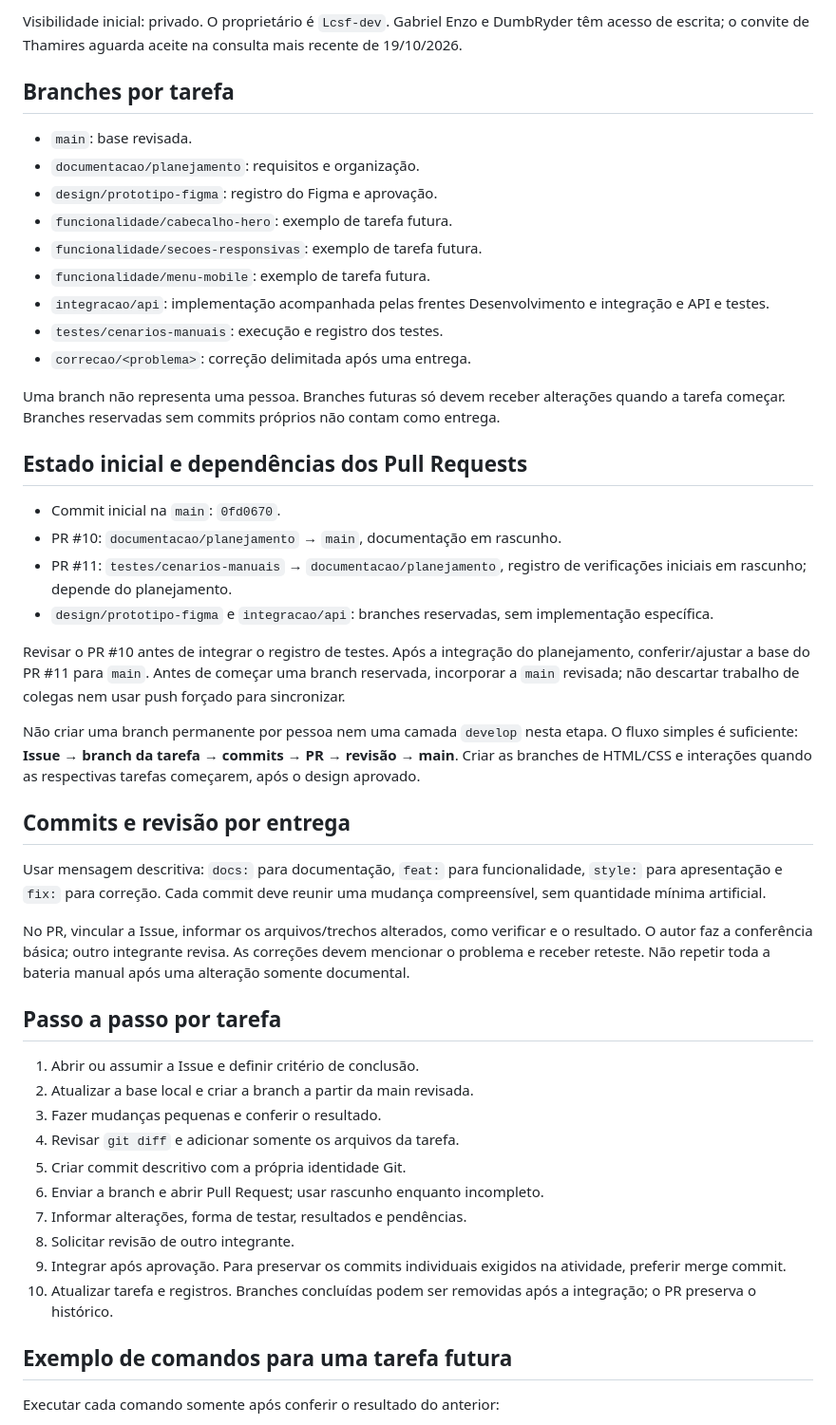
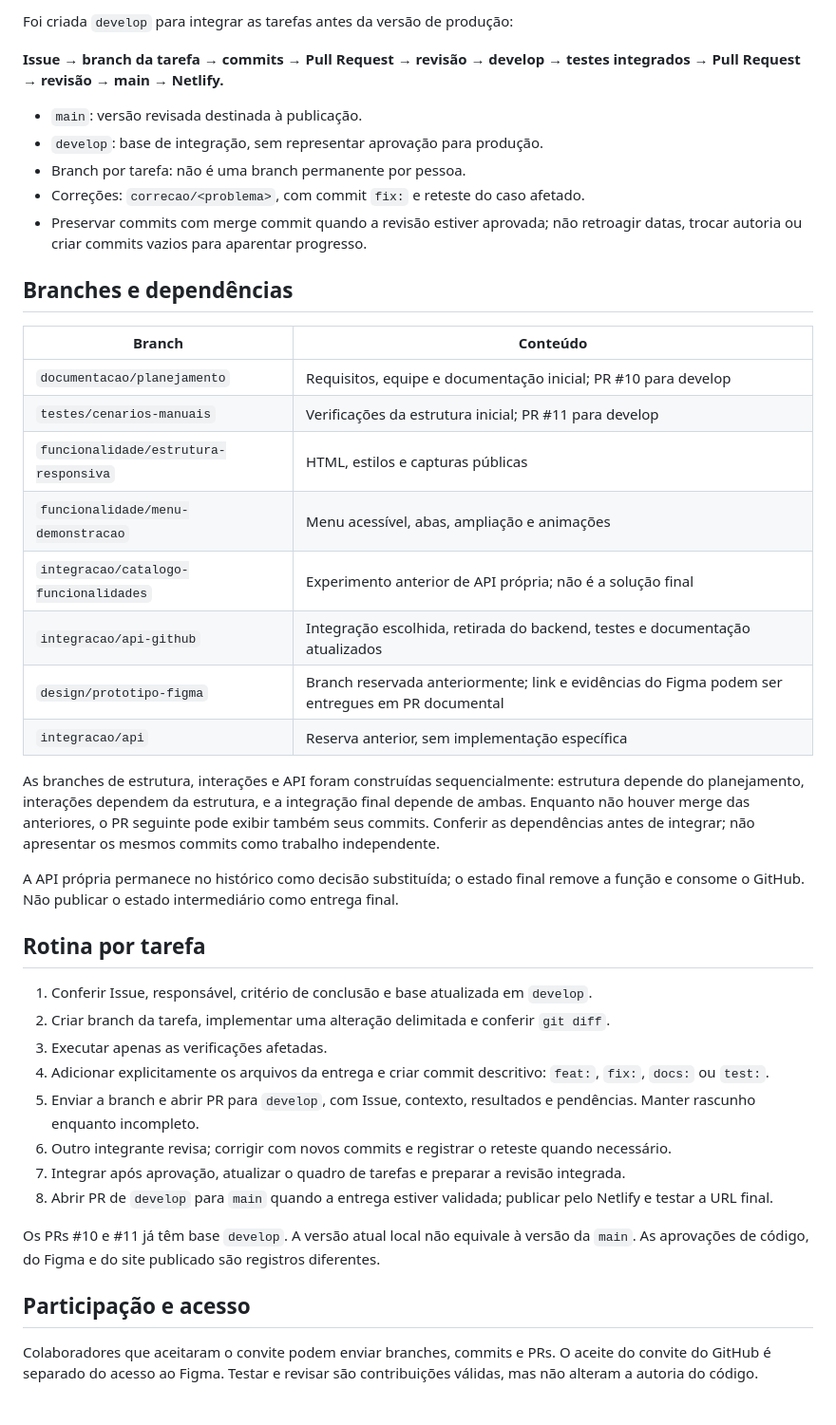
Before and after one commit to Lcsf-dev/landing-page-focus-clinica, a Markdown page: docs/fluxo-git.md, the part around one of its changes. Shown at 95% size. Drawn GitHub-style.

```diff
--- a/docs/fluxo-git.md
+++ b/docs/fluxo-git.md
@@ -6,51 +6,45 @@
 
-Visibilidade inicial: privado. O proprietário é `Lcsf-dev`. Gabriel Enzo e DumbRyder têm acesso de escrita; o convite de Thamires aguarda aceite na consulta mais recente de 19/10/2026.
+Foi criada `develop` para integrar as tarefas antes da versão de produção:
 
-## Branches por tarefa
+**Issue → branch da tarefa → commits → Pull Request → revisão → develop → testes integrados → Pull Request → revisão → main → Netlify.**
 
-- `main`: base revisada.
-- `documentacao/planejamento`: requisitos e organização.
-- `design/prototipo-figma`: registro do Figma e aprovação.
-- `funcionalidade/cabecalho-hero`: exemplo de tarefa futura.
-- `funcionalidade/secoes-responsivas`: exemplo de tarefa futura.
-- `funcionalidade/menu-mobile`: exemplo de tarefa futura.
-- `integracao/api`: implementação acompanhada pelas frentes Desenvolvimento e integração e API e testes.
-- `testes/cenarios-manuais`: execução e registro dos testes.
-- `correcao/<problema>`: correção delimitada após uma entrega.
+- `main`: versão revisada destinada à publicação.
+- `develop`: base de integração, sem representar aprovação para produção.
+- Branch por tarefa: não é uma branch permanente por pessoa.
+- Correções: `correcao/<problema>`, com commit `fix:` e reteste do caso afetado.
+- Preservar commits com merge commit quando a revisão estiver aprovada; não retroagir datas, trocar autoria ou criar commits vazios para aparentar progresso.
 
-Uma branch não representa uma pessoa. Branches futuras só devem receber alterações quando a tarefa começar. Branches reservadas sem commits próprios não contam como entrega.
+## Branches e dependências
 
-## Estado inicial e dependências dos Pull Requests
+| Branch | Conteúdo |
+| --- | --- |
+| `documentacao/planejamento` | Requisitos, equipe e documentação inicial; PR #10 para develop |
+| `testes/cenarios-manuais` | Verificações da estrutura inicial; PR #11 para develop |
+| `funcionalidade/estrutura-responsiva` | HTML, estilos e capturas públicas |
+| `funcionalidade/menu-demonstracao` | Menu acessível, abas, ampliação e animações |
+| `integracao/catalogo-funcionalidades` | Experimento anterior de API própria; não é a solução final |
+| `integracao/api-github` | Integração escolhida, retirada do backend, testes e documentação atualizados |
+| `design/prototipo-figma` | Branch reservada anteriormente; link e evidências do Figma podem ser entregues em PR documental |
+| `integracao/api` | Reserva anterior, sem implementação específica |
 
-- Commit inicial na `main`: `0fd0670`.
-- PR #10: `documentacao/planejamento` → `main`, documentação em rascunho.
-- PR #11: `testes/cenarios-manuais` → `documentacao/planejamento`, registro de verificações iniciais em rascunho; depende do planejamento.
-- `design/prototipo-figma` e `integracao/api`: branches reservadas, sem implementação específica.
+As branches de estrutura, interações e API foram construídas sequencialmente: estrutura depende do planejamento, interações dependem da estrutura, e a integração final depende de ambas. Enquanto não houver merge das anteriores, o PR seguinte pode exibir também seus commits. Conferir as dependências antes de integrar; não apresentar os mesmos commits como trabalho independente.
 
-Revisar o PR #10 antes de integrar o registro de testes. Após a integração do planejamento, conferir/ajustar a base do PR #11 para `main`. Antes de começar uma branch reservada, incorporar a `main` revisada; não descartar trabalho de colegas nem usar push forçado para sincronizar.
+A API própria permanece no histórico como decisão substituída; o estado final remove a função e consome o GitHub. Não publicar o estado intermediário como entrega final.
 
-Não criar uma branch permanente por pessoa nem uma camada `develop` nesta etapa. O fluxo simples é suficiente: **Issue → branch da tarefa → commits → PR → revisão → main**. Criar as branches de HTML/CSS e interações quando as respectivas tarefas começarem, após o design aprovado.
+## Rotina por tarefa
 
-## Commits e revisão por entrega
+1. Conferir Issue, responsável, critério de conclusão e base atualizada em `develop`.
+2. Criar branch da tarefa, implementar uma alteração delimitada e conferir `git diff`.
+3. Executar apenas as verificações afetadas.
+4. Adicionar explicitamente os arquivos da entrega e criar commit descritivo: `feat:`, `fix:`, `docs:` ou `test:`.
+5. Enviar a branch e abrir PR para `develop`, com Issue, contexto, resultados e pendências. Manter rascunho enquanto incompleto.
+6. Outro integrante revisa; corrigir com novos commits e registrar o reteste quando necessário.
+7. Integrar após aprovação, atualizar o quadro de tarefas e preparar a revisão integrada.
+8. Abrir PR de `develop` para `main` quando a entrega estiver validada; publicar pelo Netlify e testar a URL final.
 
-Usar mensagem descritiva: `docs:` para documentação, `feat:` para funcionalidade, `style:` para apresentação e `fix:` para correção. Cada commit deve reunir uma mudança compreensível, sem quantidade mínima artificial.
+Os PRs #10 e #11 já têm base `develop`. A versão atual local não equivale à versão da `main`. As aprovações de código, do Figma e do site publicado são registros diferentes.
 
-No PR, vincular a Issue, informar os arquivos/trechos alterados, como verificar e o resultado. O autor faz a conferência básica; outro integrante revisa. As correções devem mencionar o problema e receber reteste. Não repetir toda a bateria manual após uma alteração somente documental.
+## Participação e acesso
 
-## Passo a passo por tarefa
+Colaboradores que aceitaram o convite podem enviar branches, commits e PRs. O aceite do convite do GitHub é separado do acesso ao Figma. Testar e revisar são contribuições válidas, mas não alteram a autoria do código.
 
-1. Abrir ou assumir a Issue e definir critério de conclusão.
-2. Atualizar a base local e criar a branch a partir da main revisada.
-3. Fazer mudanças pequenas e conferir o resultado.
-4. Revisar `git diff` e adicionar somente os arquivos da tarefa.
-5. Criar commit descritivo com a própria identidade Git.
-6. Enviar a branch e abrir Pull Request; usar rascunho enquanto incompleto.
-7. Informar alterações, forma de testar, resultados e pendências.
-8. Solicitar revisão de outro integrante.
-9. Integrar após aprovação. Para preservar os commits individuais exigidos na atividade, preferir merge commit.
-10. Atualizar tarefa e registros. Branches concluídas podem ser removidas após a integração; o PR preserva o histórico.
-
-## Exemplo de comandos para uma tarefa futura
-
-Executar cada comando somente após conferir o resultado do anterior:
-
```
Also changed, not shown: other parts of docs/fluxo-git.md (+3 -28 lines), README.md (+71 -60 lines).
